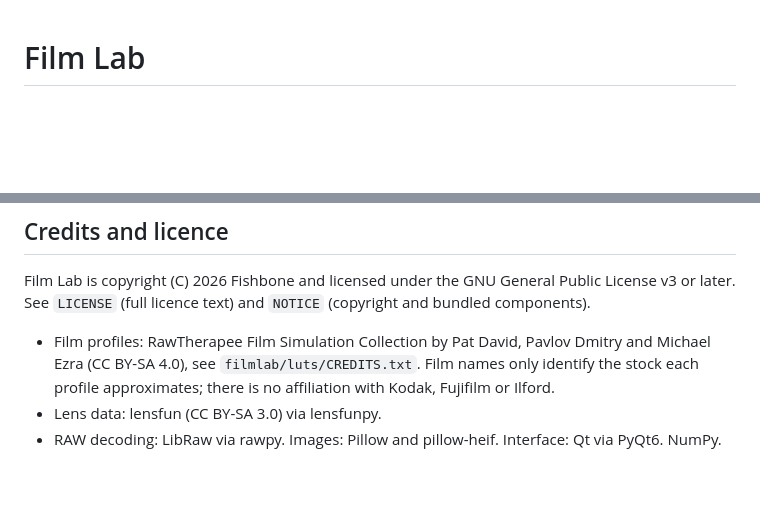
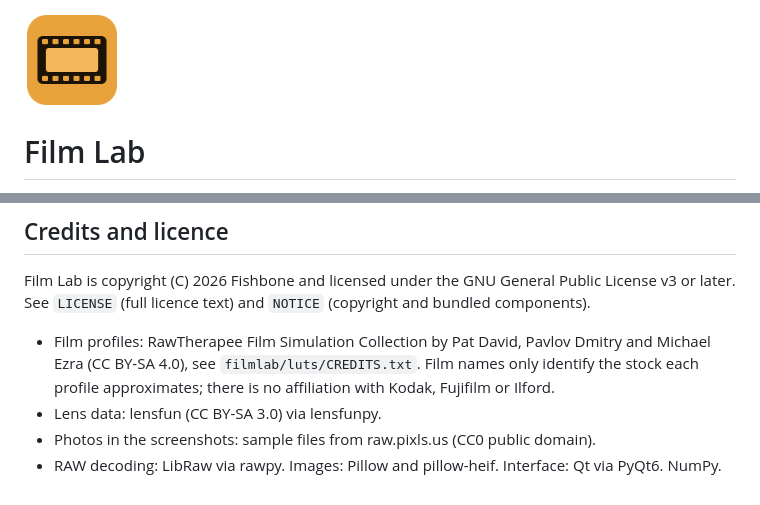
Before and after one commit to Fishbone-Dev/StopBath, a Markdown page: README.md, 2 parts joined by grey strips. Drawn GitHub-style; pictures changed too: docs/icon.png (added); blank space fills up the shorter version.

Commit message:
Add icon and screenshots to the README

```diff
--- a/README.md
+++ b/README.md
@@ -1,3 +1,5 @@
+<img src="docs/icon.png" width="96" alt="Film Lab icon">
+
 # Film Lab
 
 Film looks for RAW and JPEG photos, for Windows and Linux.
@@ -129,4 +135,5 @@ See `LICENSE` (full licence text) and `NOTICE` (copyright and bundled components
   (CC BY-SA 4.0), see `filmlab/luts/CREDITS.txt`. Film names only identify the stock each profile
   approximates; there is no affiliation with Kodak, Fujifilm or Ilford.
 - Lens data: lensfun (CC BY-SA 3.0) via lensfunpy.
+- Photos in the screenshots: sample files from raw.pixls.us (CC0 public domain).
 - RAW decoding: LibRaw via rawpy. Images: Pillow and pillow-heif. Interface: Qt via PyQt6. NumPy.
```
Also changed, not shown: other parts of README.md (+4 -0 lines), 2 other files.
